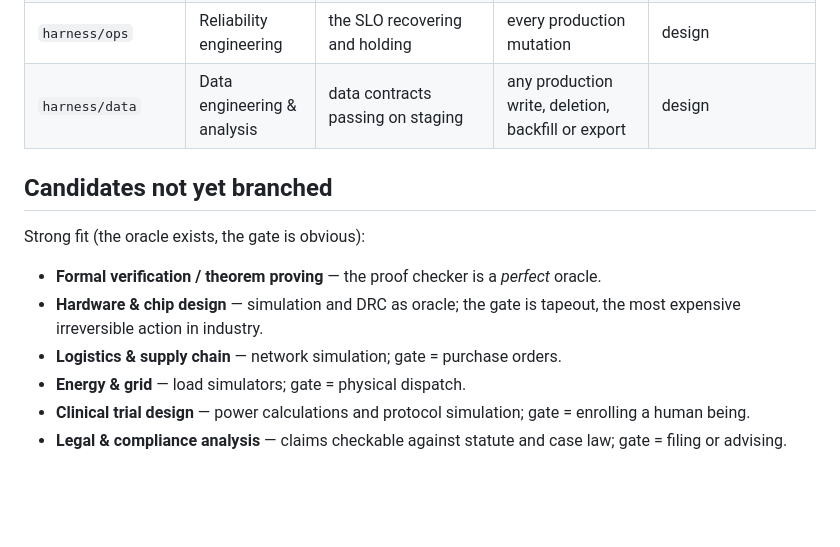
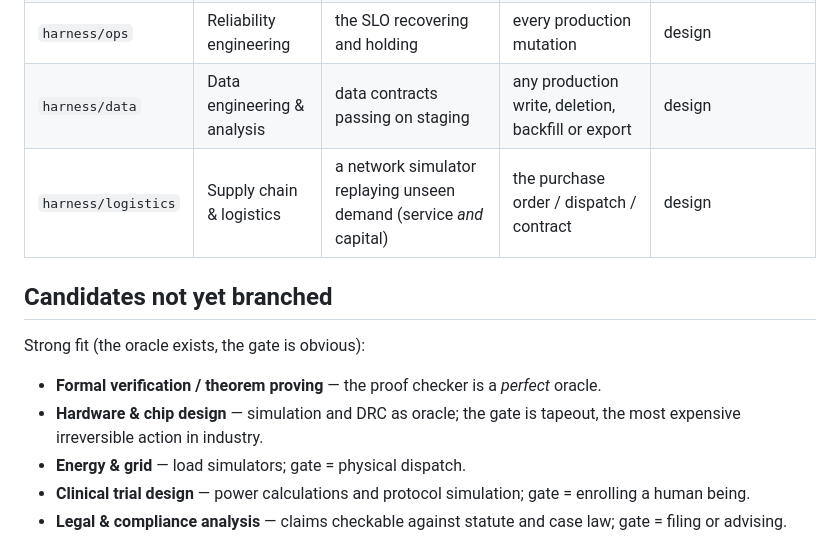
Before and after one commit to amonxnye/Phoenix, a Markdown page: HARNESSES.md, the part around the change. GitHub-like rendering; blank space fills up the shorter version.

Commit message:
HARNESSES.md: add the logistics harness to the family index
Co-Authored-By: Claude Fable 5 <noreply@anthropic.com>
Claude-Session: https://claude.ai/code/session_0149wcos9cuRAaeKLNegaNHV

```diff
--- a/HARNESSES.md
+++ b/HARNESSES.md
@@ -24,6 +24,7 @@ That is the whole selection rule.
 | `harness/quant` | Strategy research | out-of-sample backtest on an unreadable holdout | placing a trade (tacit consent disabled) | design |
 | `harness/ops` | Reliability engineering | the SLO recovering and holding | every production mutation | design |
 | `harness/data` | Data engineering & analysis | data contracts passing on staging | any production write, deletion, backfill or export | design |
+| `harness/logistics` | Supply chain & logistics | a network simulator replaying unseen demand (service *and* capital) | the purchase order / dispatch / contract | design |
 
 ## Candidates not yet branched
 
@@ -31,7 +32,6 @@ Strong fit (the oracle exists, the gate is obvious):
 - **Formal verification / theorem proving** — the proof checker is a *perfect* oracle.
 - **Hardware & chip design** — simulation and DRC as oracle; the gate is tapeout, the
   most expensive irreversible action in industry.
-- **Logistics & supply chain** — network simulation; gate = purchase orders.
 - **Energy & grid** — load simulators; gate = physical dispatch.
 - **Clinical trial design** — power calculations and protocol simulation; gate =
   enrolling a human being.
```
